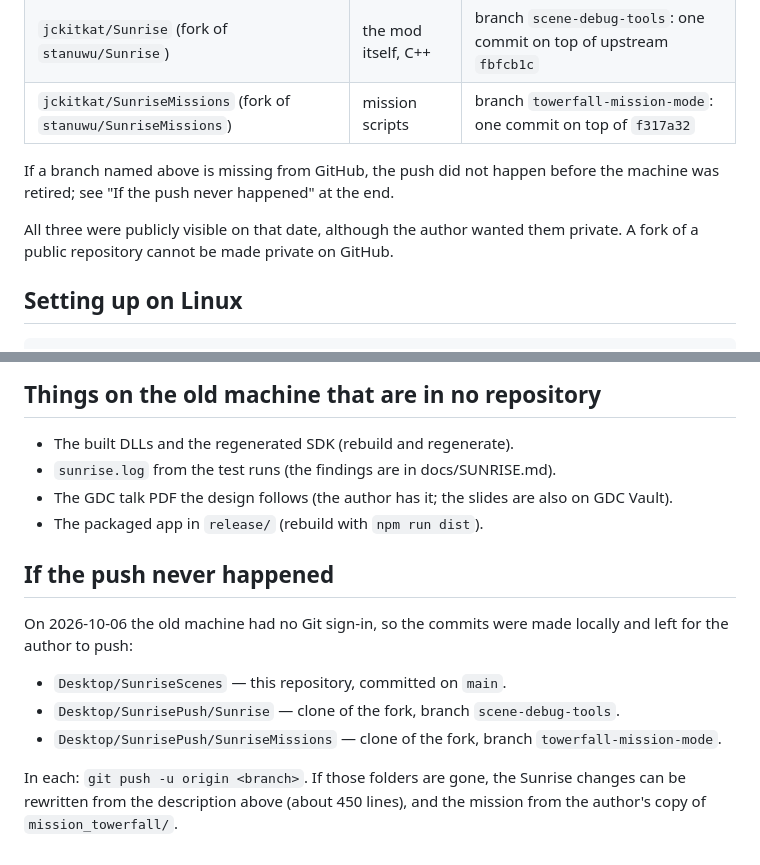
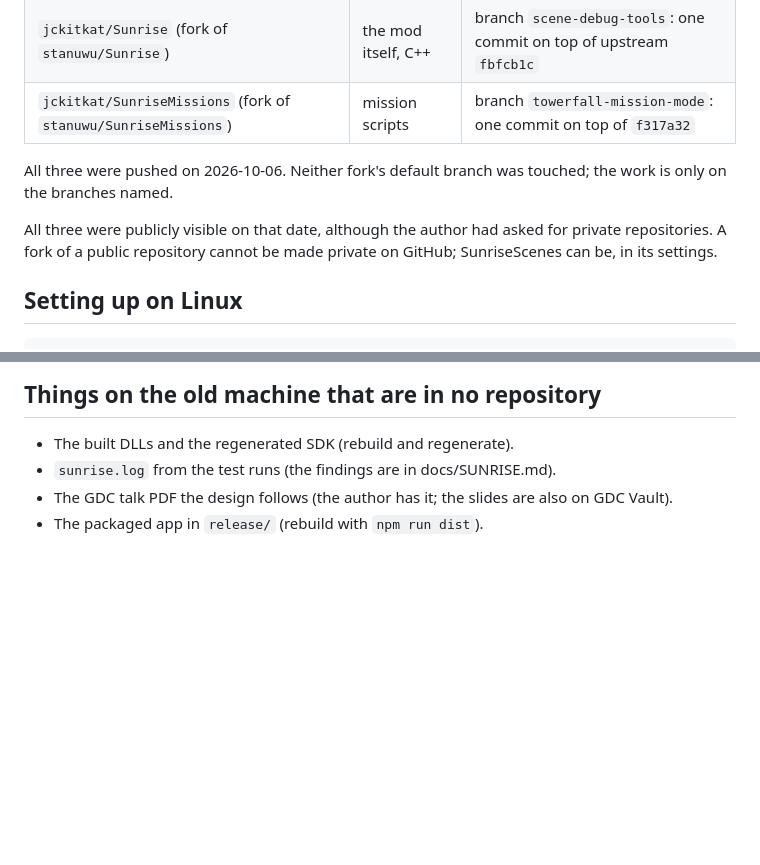
Before and after one commit to jckitkat/SunriseScenes, a Markdown page: docs/HANDOFF.md, 2 parts joined by grey strips. GitHub-like rendering; blank space fills up the shorter version.

Commit message:
Handoff: the three repositories are pushed

```diff
--- a/docs/HANDOFF.md
+++ b/docs/HANDOFF.md
@@ -24,11 +24,12 @@ campaign with it, starting with Homecoming (`mission_towerfall`).
 | `jckitkat/Sunrise` (fork of `stanuwu/Sunrise`) | the mod itself, C++ | branch `scene-debug-tools`: one commit on top of upstream `fbfcb1c` |
 | `jckitkat/SunriseMissions` (fork of `stanuwu/SunriseMissions`) | mission scripts | branch `towerfall-mission-mode`: one commit on top of `f317a32` |
 
-If a branch named above is missing from GitHub, the push did not happen before the machine
-was retired; see "If the push never happened" at the end.
+All three were pushed on 2026-10-06. Neither fork's default branch was touched; the work is
+only on the branches named.
 
-All three were publicly visible on that date, although the author wanted them private. A fork
-of a public repository cannot be made private on GitHub.
+All three were publicly visible on that date, although the author had asked for private
+repositories. A fork of a public repository cannot be made private on GitHub; SunriseScenes
+can be, in its settings.
 
 ## Setting up on Linux
 
@@ -195,16 +196,3 @@ These are observations from the session, not rules the author stated.
 - `sunrise.log` from the test runs (the findings are in docs/SUNRISE.md).
 - The GDC talk PDF the design follows (the author has it; the slides are also on GDC Vault).
 - The packaged app in `release/` (rebuild with `npm run dist`).
-
-## If the push never happened
-
-On 2026-10-06 the old machine had no Git sign-in, so the commits were made locally and left
-for the author to push:
-
-- `Desktop/SunriseScenes` — this repository, committed on `main`.
-- `Desktop/SunrisePush/Sunrise` — clone of the fork, branch `scene-debug-tools`.
-- `Desktop/SunrisePush/SunriseMissions` — clone of the fork, branch `towerfall-mission-mode`.
-
-In each: `git push -u origin <branch>`. If those folders are gone, the Sunrise changes can be
-rewritten from the description above (about 450 lines), and the mission from the author's
-copy of `mission_towerfall/`.
```
